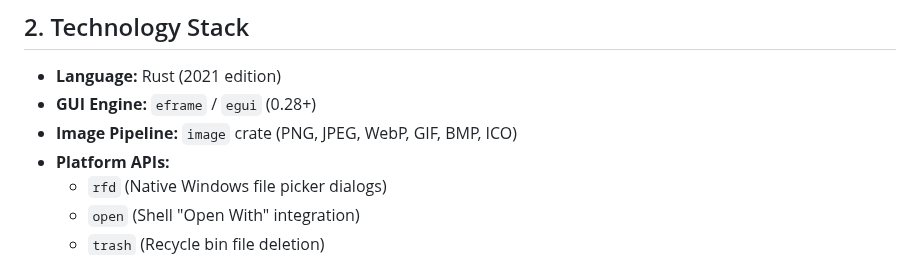
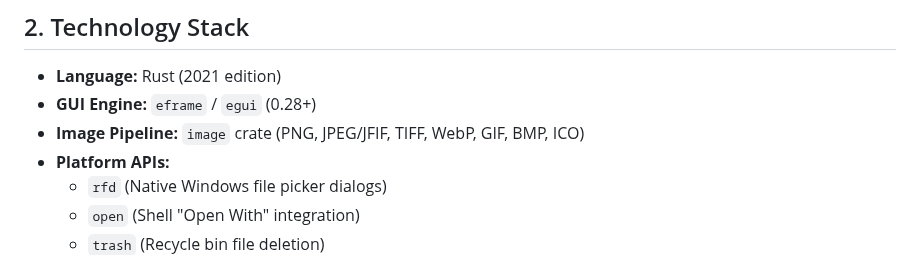
Before and after one commit to limbo666/Photonio, a Markdown page: SPEC.md, the part around the change. Rendered like a GitHub page.

```diff
--- a/SPEC.md
+++ b/SPEC.md
@@ -11,7 +11,7 @@
 ## 2. Technology Stack
 - **Language:** Rust (2021 edition)
 - **GUI Engine:** `eframe` / `egui` (0.28+)
-- **Image Pipeline:** `image` crate (PNG, JPEG, WebP, GIF, BMP, ICO)
+- **Image Pipeline:** `image` crate (PNG, JPEG/JFIF, TIFF, WebP, GIF, BMP, ICO)
 - **Platform APIs:**
   - `rfd` (Native Windows file picker dialogs)
   - `open` (Shell "Open With" integration)
```
Also changed, not shown: README.md (+19 -3 lines), demo/demo.jpg (added), screenshots/demo-01.png (added), screenshots/demo-02.png (added), 8 other files.
